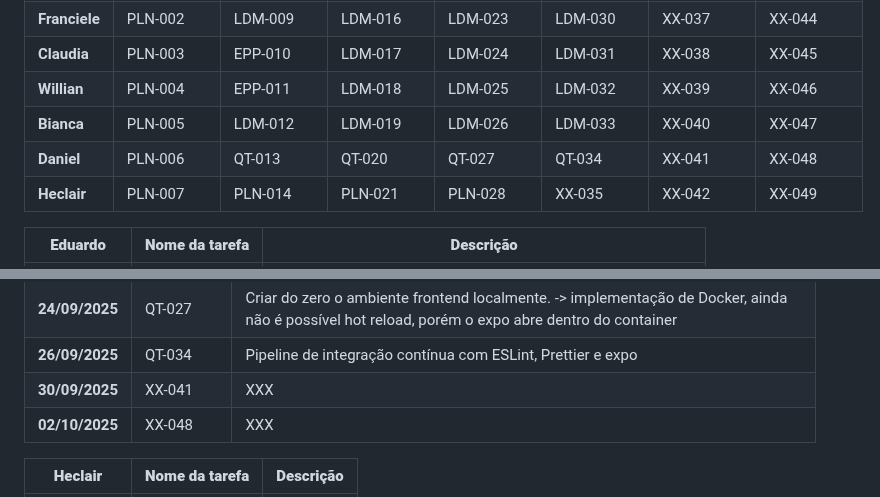
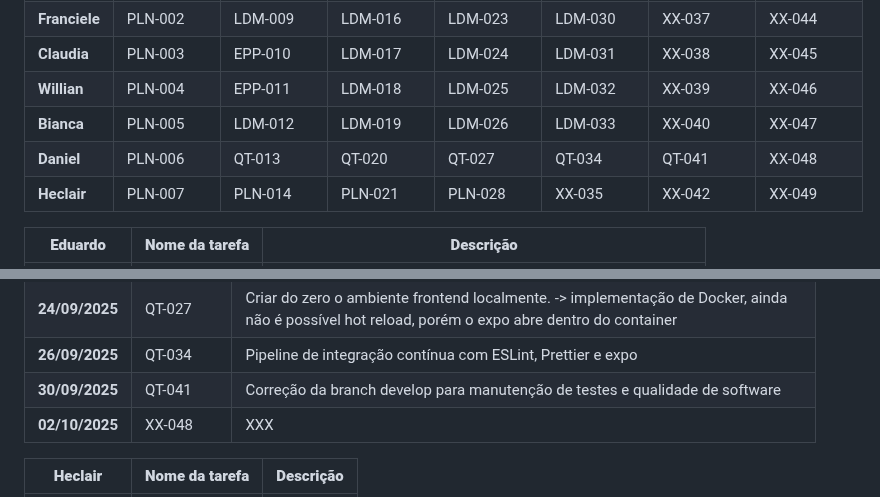
Before and after one commit to ThePerryDev/MindCare, a Markdown page: README.md, 2 parts joined by grey strips. Rendered like a GitHub page.

Commit message:
QT-041 | Correção da branch develop para manutenção de testes e qualidade de software

```diff
--- a/README.md
+++ b/README.md
@@ -10,7 +10,7 @@
 | **Claudia**    | PLN-003 | EPP-010 | LDM-017 | LDM-024 | LDM-031 | XX-038 | XX-045 |
 | **Willian** | PLN-004 | EPP-011 | LDM-018 | LDM-025 | LDM-032 | XX-039 | XX-046 |
 | **Bianca**   | PLN-005 | LDM-012 | LDM-019 | LDM-026 | LDM-033 | XX-040 | XX-047 |
-| **Daniel**   | PLN-006 | QT-013 | QT-020 | QT-027 | QT-034 | XX-041 | XX-048 |
+| **Daniel**   | PLN-006 | QT-013 | QT-020 | QT-027 | QT-034 |QT-041 | XX-048 |
 | **Heclair**   | PLN-007 | PLN-014 | PLN-021 | PLN-028 | XX-035 | XX-042 | XX-049 |
 
 | **Eduardo**   | **Nome da tarefa** | **Descrição** |
@@ -70,7 +70,7 @@
 | **22/09/2025**   | QT-020 | Integrar docker e ci.yml github actions a partir da develop (não deu certo) |
 | **24/09/2025**   | QT-027 | Criar do zero o ambiente frontend localmente. -> implementação de Docker, ainda não é possível hot reload, porém o expo abre dentro do container |
 | **26/09/2025**   | QT-034 | Pipeline de integração contínua com ESLint, Prettier e expo |
-| **30/09/2025**   | XX-041 | XXX |
+| **30/09/2025**   | QT-041 | Correção da branch develop para manutenção de testes e qualidade de software |
 | **02/10/2025**   | XX-048 | XXX |
 
 | **Heclair**   | **Nome da tarefa** | **Descrição** |
```
